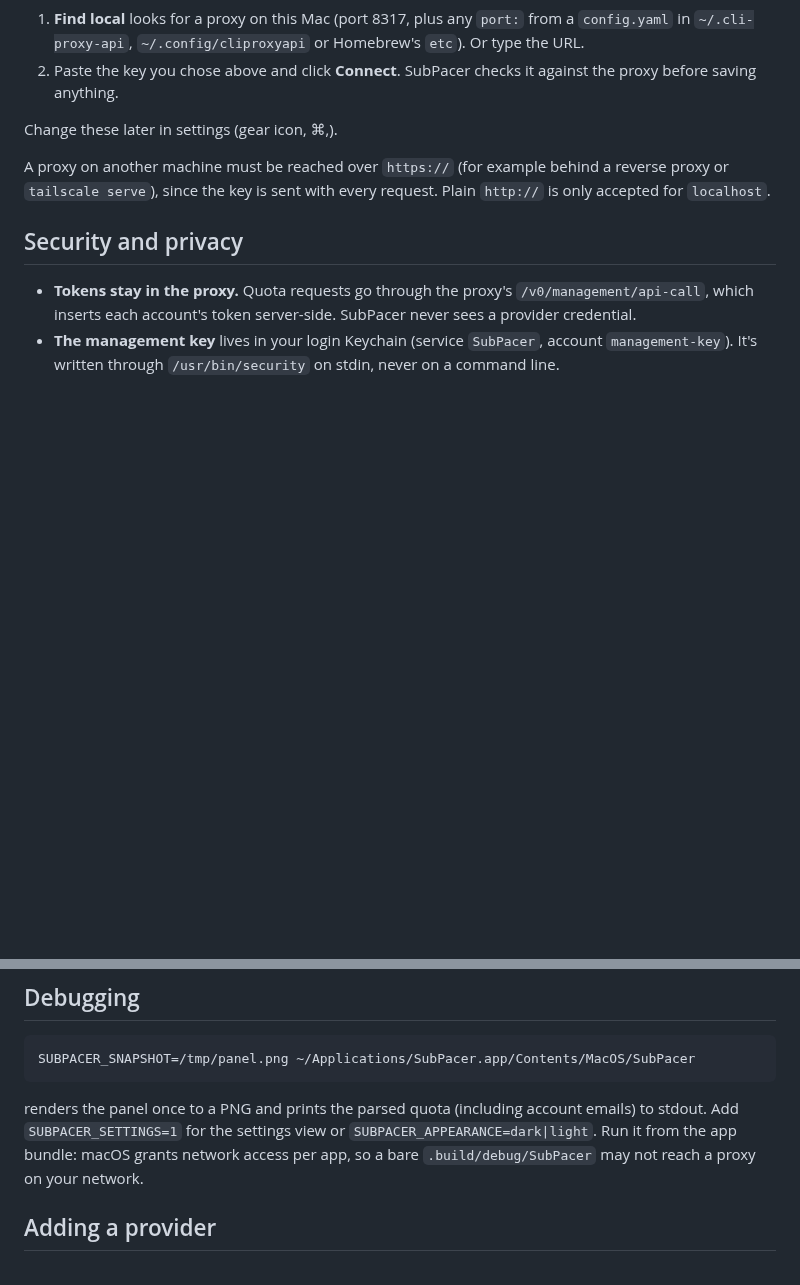
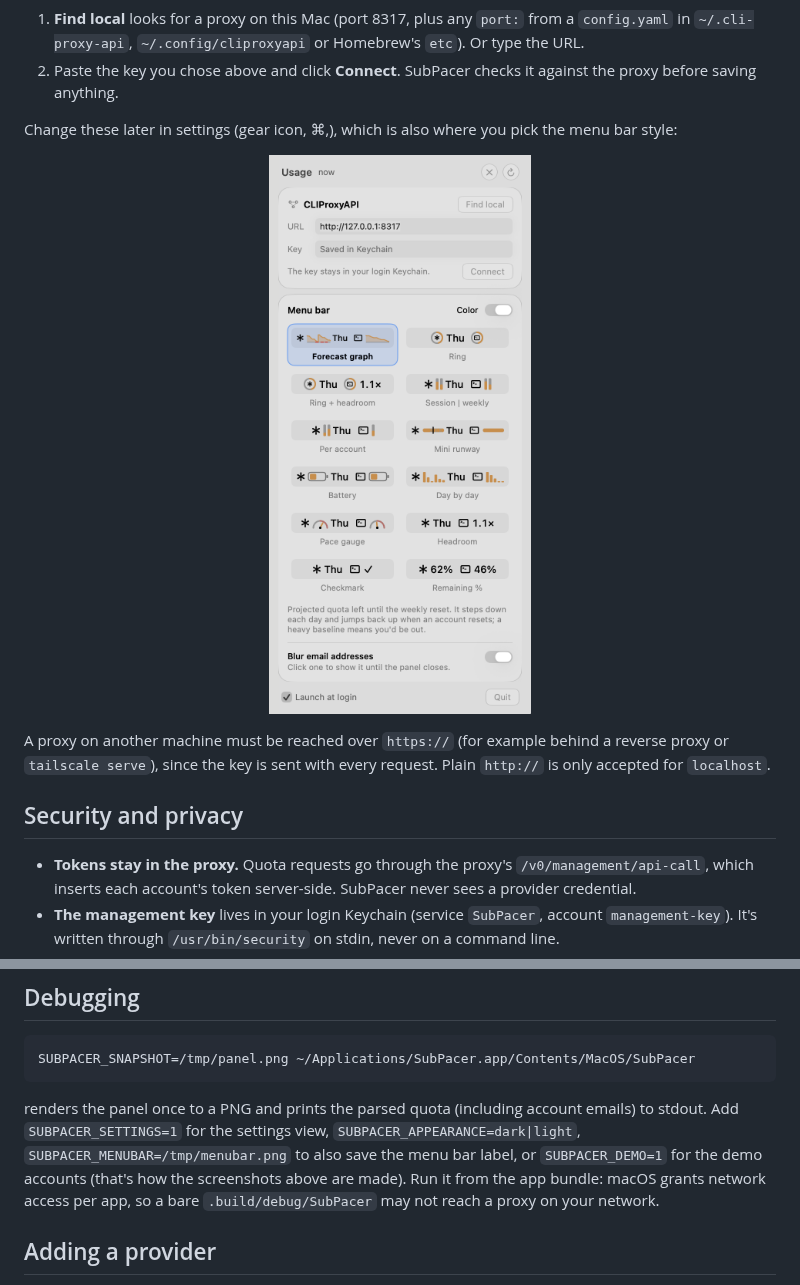
Before and after one commit to kcazin/SubPacer, a Markdown page: README.md, 2 parts joined by grey strips. Rendered like a GitHub page; pictures changed too: docs/screenshots/settings.png (added); blank space fills up the shorter version.

````diff
--- a/README.md
+++ b/README.md
@@ -39,7 +70,11 @@ Restart the proxy, then click the SubPacer menu bar icon. On first run it shows
 1. **Find local** looks for a proxy on this Mac (port 8317, plus any `port:` from a `config.yaml` in `~/.cli-proxy-api`, `~/.config/cliproxyapi` or Homebrew's `etc`). Or type the URL.
 2. Paste the key you chose above and click **Connect**. SubPacer checks it against the proxy before saving anything.
 
-Change these later in settings (gear icon, ⌘,).
+Change these later in settings (gear icon, ⌘,), which is also where you pick the menu bar style:
+
+<p align="center">
+  <img src="docs/screenshots/settings.png" alt="Settings: proxy connection, menu bar styles previewed with live numbers, email blurring" width="340">
+</p>
 
 A proxy on another machine must be reached over `https://` (for example behind a reverse proxy or `tailscale serve`), since the key is sent with every request. Plain `http://` is only accepted for `localhost`.
 
@@ -68,7 +103,7 @@ SubPacer refreshes every 5 minutes and whenever the panel opens, and honors `Ret
 SUBPACER_SNAPSHOT=/tmp/panel.png ~/Applications/SubPacer.app/Contents/MacOS/SubPacer
 ```
 
-renders the panel once to a PNG and prints the parsed quota (including account emails) to stdout. Add `SUBPACER_SETTINGS=1` for the settings view or `SUBPACER_APPEARANCE=dark|light`. Run it from the app bundle: macOS grants network access per app, so a bare `.build/debug/SubPacer` may not reach a proxy on your network.
+renders the panel once to a PNG and prints the parsed quota (including account emails) to stdout. Add `SUBPACER_SETTINGS=1` for the settings view, `SUBPACER_APPEARANCE=dark|light`, `SUBPACER_MENUBAR=/tmp/menubar.png` to also save the menu bar label, or `SUBPACER_DEMO=1` for the demo accounts (that's how the screenshots above are made). Run it from the app bundle: macOS grants network access per app, so a bare `.build/debug/SubPacer` may not reach a proxy on your network.
 
 ## Adding a provider
 
````
Also changed, not shown: other parts of README.md (+35 -4 lines), docs/screenshots/menubar.png (added), docs/screenshots/panel-dark.png (added), docs/screenshots/panel-light.png (added), 2 other files.
